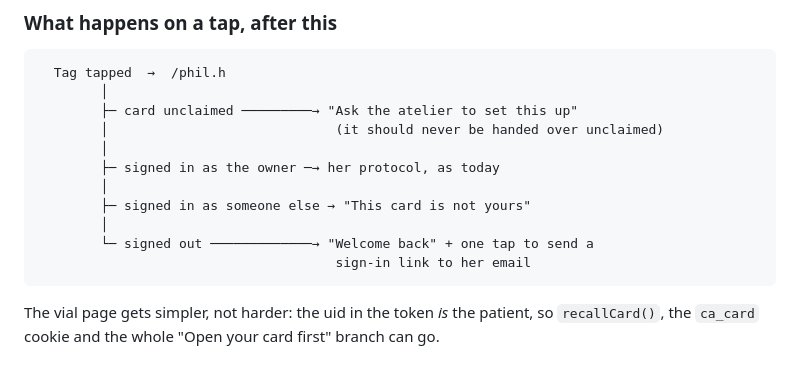
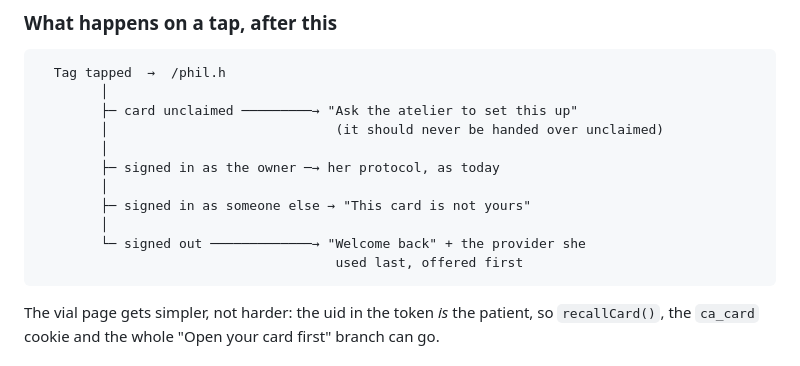
Before and after one commit to thecharlestonatelier/tap-experience, a Markdown page: portal/AUTH.md, the part around one of its changes. GitHub-like rendering.

````diff
--- a/portal/AUTH.md
+++ b/portal/AUTH.md
@@ -392,8 +477,8 @@ uniformly on either.
         │
         ├─ signed in as someone else → "This card is not yours"
         │
-        └─ signed out ─────────────→ "Welcome back" + one tap to send a
-                                      sign-in link to her email
+        └─ signed out ─────────────→ "Welcome back" + the provider she
+                                      used last, offered first
 ```
 
 The vial page gets simpler, not harder: the uid in the token *is* the
````
Also changed, not shown: other parts of portal/AUTH.md (+102 -12 lines).
